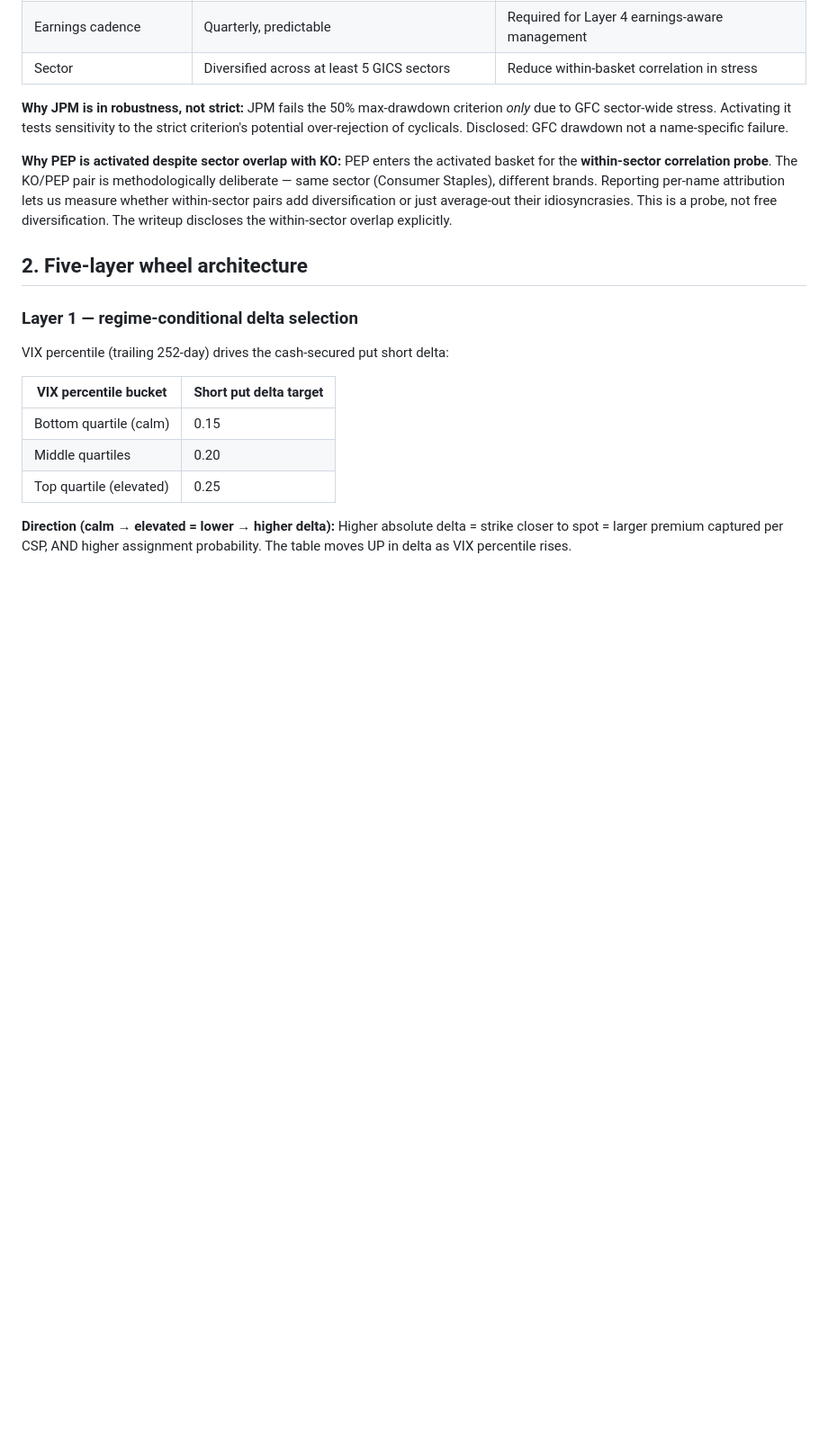
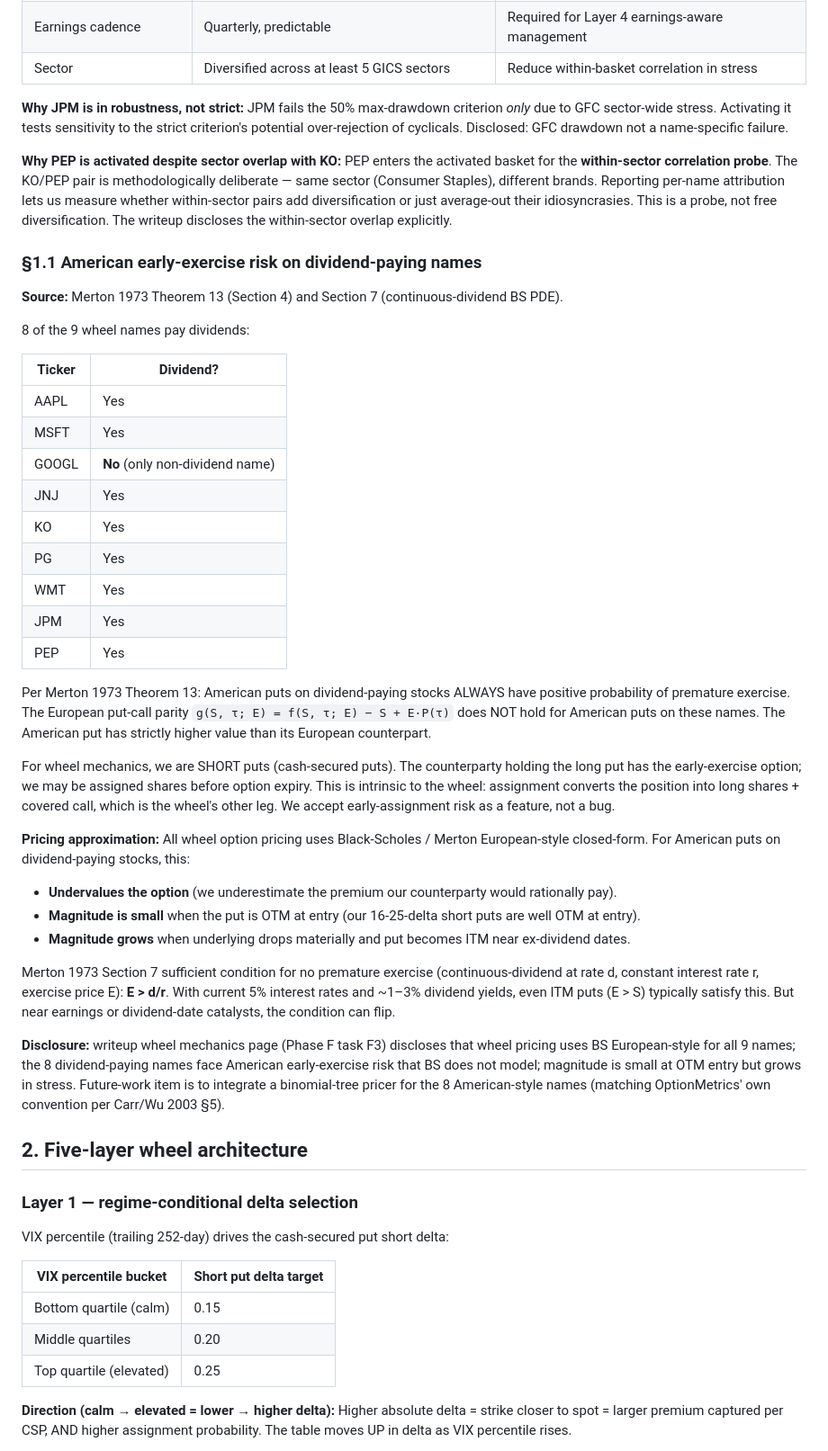
Before and after one commit to mariotrev120/FinalProject_FinTech533, a Markdown page: PRE_COMMITMENT_WHEEL.md, the part around the change. Shown at 90% size. Drawn GitHub-style; blank space fills up the shorter version.

Commit message:
PRE_COMMITMENT_WHEEL §1.1 — American early-exercise risk (Merton Th.13)
8 of 9 wheel names pay dividends (all except GOOGL). Per Merton 1973
Theorem 13 and Section 4, American puts on dividend-paying stocks
ALWAYS have positive probability of premature exercise. European
put-call parity DOES NOT hold for American puts on these names.

Implication for wheel: as cash-secured-put SHORTS, we may face early
assignment before expiry. This is intrinsic to the wheel mechanic
(assignment → long shares + covered call). Accepted as feature.

Pricing approximation: BS European-style for all 9 names
underestimates American put premium on the 8 dividend payers.
Magnitude small at OTM entry (our 16-25-delta short puts are well
OTM); grows when underlying drops and put becomes ITM near
ex-dividend dates.

Merton §7 sufficient condition for no premature exercise:
E > d/r. With ~5% rates and ~1-3% div yields, typically satisfied
even ITM, but can flip near earnings/dividend catalysts.

Future-work: integrate binomial-tree pricer for the 8 American-style
names per OptionMetrics convention (Carr/Wu 2003 §5).

Co-Authored-By: Claude Opus 4.7 (1M context) <noreply@anthropic.com>

```diff
--- a/PRE_COMMITMENT_WHEEL.md
+++ b/PRE_COMMITMENT_WHEEL.md
@@ -32,6 +32,37 @@ The headline result runs on the 9-name primary. Both robustness baskets are repo
 **Why JPM is in robustness, not strict:** JPM fails the 50% max-drawdown criterion *only* due to GFC sector-wide stress. Activating it tests sensitivity to the strict criterion's potential over-rejection of cyclicals. Disclosed: GFC drawdown not a name-specific failure.
 
 **Why PEP is activated despite sector overlap with KO:** PEP enters the activated basket for the **within-sector correlation probe**. The KO/PEP pair is methodologically deliberate — same sector (Consumer Staples), different brands. Reporting per-name attribution lets us measure whether within-sector pairs add diversification or just average-out their idiosyncrasies. This is a probe, not free diversification. The writeup discloses the within-sector overlap explicitly.
+
+### §1.1 American early-exercise risk on dividend-paying names
+
+**Source:** Merton 1973 Theorem 13 (Section 4) and Section 7 (continuous-dividend BS PDE).
+
+8 of the 9 wheel names pay dividends:
+
+| Ticker | Dividend? |
+|---|---|
+| AAPL | Yes |
+| MSFT | Yes |
+| GOOGL | **No** (only non-dividend name) |
+| JNJ | Yes |
+| KO | Yes |
+| PG | Yes |
+| WMT | Yes |
+| JPM | Yes |
+| PEP | Yes |
+
+Per Merton 1973 Theorem 13: American puts on dividend-paying stocks ALWAYS have positive probability of premature exercise. The European put-call parity `g(S, τ; E) = f(S, τ; E) − S + E·P(τ)` does NOT hold for American puts on these names. The American put has strictly higher value than its European counterpart.
+
+For wheel mechanics, we are SHORT puts (cash-secured puts). The counterparty holding the long put has the early-exercise option; we may be assigned shares before option expiry. This is intrinsic to the wheel: assignment converts the position into long shares + covered call, which is the wheel's other leg. We accept early-assignment risk as a feature, not a bug.
+
+**Pricing approximation:** All wheel option pricing uses Black-Scholes / Merton European-style closed-form. For American puts on dividend-paying stocks, this:
+- **Undervalues the option** (we underestimate the premium our counterparty would rationally pay).
+- **Magnitude is small** when the put is OTM at entry (our 16-25-delta short puts are well OTM at entry).
+- **Magnitude grows** when underlying drops materially and put becomes ITM near ex-dividend dates.
+
+Merton 1973 Section 7 sufficient condition for no premature exercise (continuous-dividend at rate d, constant interest rate r, exercise price E): **E > d/r**. With current 5% interest rates and ~1–3% dividend yields, even ITM puts (E > S) typically satisfy this. But near earnings or dividend-date catalysts, the condition can flip.
+
+**Disclosure:** writeup wheel mechanics page (Phase F task F3) discloses that wheel pricing uses BS European-style for all 9 names; the 8 dividend-paying names face American early-exercise risk that BS does not model; magnitude is small at OTM entry but grows in stress. Future-work item is to integrate a binomial-tree pricer for the 8 American-style names (matching OptionMetrics' own convention per Carr/Wu 2003 §5).
 
 ## 2. Five-layer wheel architecture
 
```
